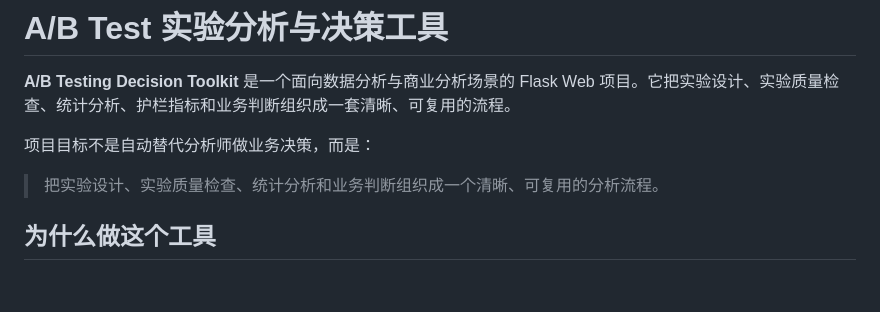
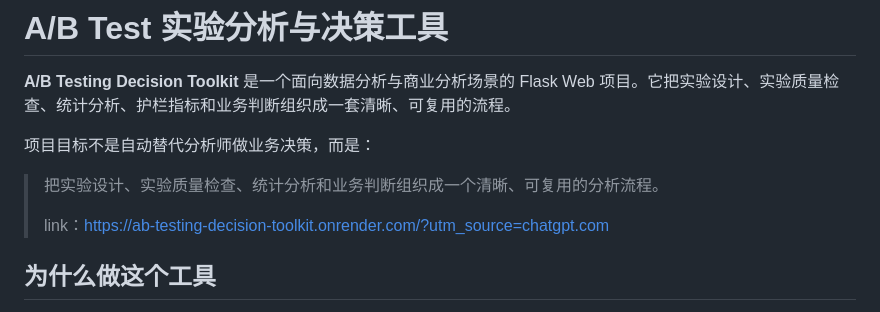
Before and after one commit to alexxiaohc/ab-testing-decision-toolkit, a Markdown page: README.md, the part around the change. Drawn GitHub-style; blank space fills up the shorter version.

Commit message:
Update README with project link and objectives
Added a link to the AB Testing Decision Toolkit in the README.

```diff
--- a/README.md
+++ b/README.md
@@ -5,6 +5,8 @@
 项目目标不是自动替代分析师做业务决策，而是：
 
 > 把实验设计、实验质量检查、统计分析和业务判断组织成一个清晰、可复用的分析流程。
+>
+> link：https://ab-testing-decision-toolkit.onrender.com/?utm_source=chatgpt.com
 
 ## 为什么做这个工具
 
```
